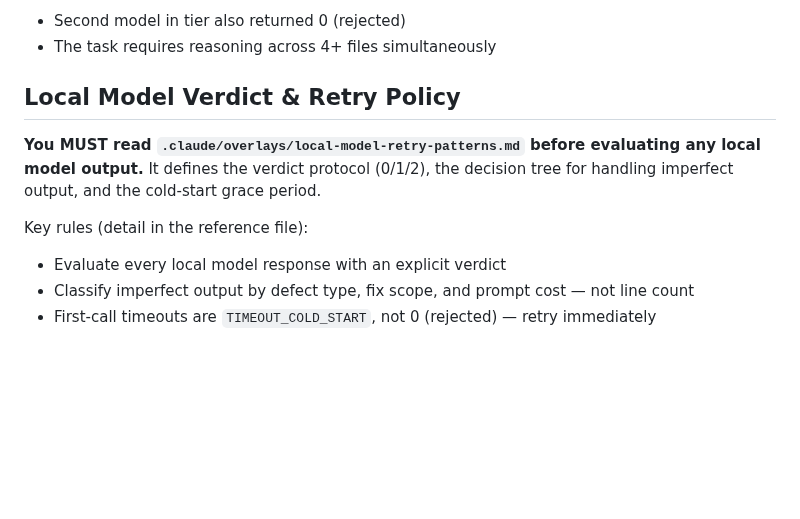
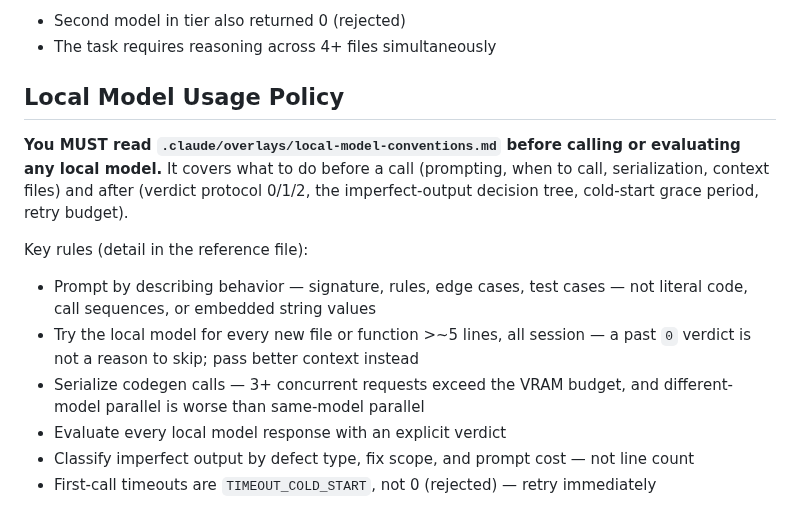
Before and after one commit to leandror172/expense-reporter-experiment, a Markdown page: CLAUDE.md, the part around the change. Rendered like a GitHub page; blank space fills up the shorter version.

```diff
--- a/CLAUDE.md
+++ b/CLAUDE.md
@@ -145,14 +145,21 @@ architectural reasoning across 3+ files simultaneously.
 - Second model in tier also returned 0 (rejected)
 - The task requires reasoning across 4+ files simultaneously
 
-<!-- overlay:ollama-scaffolding v1 -->
-## Local Model Verdict & Retry Policy
+<!-- overlay:ollama-scaffolding v2 -->
+## Local Model Usage Policy
 
-**You MUST read `.claude/overlays/local-model-retry-patterns.md` before evaluating
-any local model output.** It defines the verdict protocol (0/1/2),
-the decision tree for handling imperfect output, and the cold-start grace period.
+**You MUST read `.claude/overlays/local-model-conventions.md` before calling or
+evaluating any local model.** It covers what to do before a call (prompting,
+when to call, serialization, context files) and after (verdict protocol 0/1/2,
+the imperfect-output decision tree, cold-start grace period, retry budget).
 
 Key rules (detail in the reference file):
+- Prompt by describing behavior — signature, rules, edge cases, test cases — not
+  literal code, call sequences, or embedded string values
+- Try the local model for every new file or function >~5 lines, all session — a
+  past `0` verdict is not a reason to skip; pass better context instead
+- Serialize codegen calls — 3+ concurrent requests exceed the VRAM budget, and
+  different-model parallel is worse than same-model parallel
 - Evaluate every local model response with an explicit verdict
 - Classify imperfect output by defect type, fix scope, and prompt cost — not line count
 - First-call timeouts are `TIMEOUT_COLD_START`, not 0 (rejected) — retry immediately
```
Also changed, not shown: .claude/overlays/local-model-conventions.md (added, +128 -0 lines), .claude/overlays/local-model-retry-patterns.md (deleted, +0 -58 lines).
